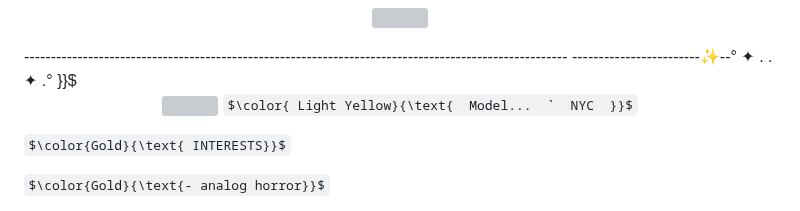
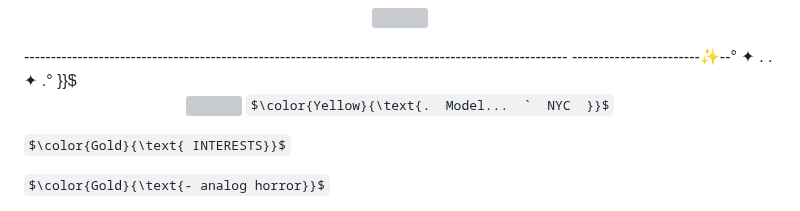
Before and after one commit to archangel-Gabriel-ALTernate/archangel-Gabriel-ALTernate, a Markdown page: README.md, the part around the change. GitHub-like rendering; some formulas as TeX source; grey boxes are pictures that could not be loaded.

```diff
--- a/README.md
+++ b/README.md
@@ -16,7 +16,7 @@
 ------------------------✨--°    ✦    .      .    ✦    .°  }}$
 <p align="center">
   <img src= FGHFHGFGH.png width="200">
-$\color{ Light Yellow}{\text{  Model...  `  NYC  }}$
+$\color{Yellow}{\text{.  Model...  `  NYC  }}$
 
  $\color{Gold}{\text{ INTERESTS}}$
 
```
